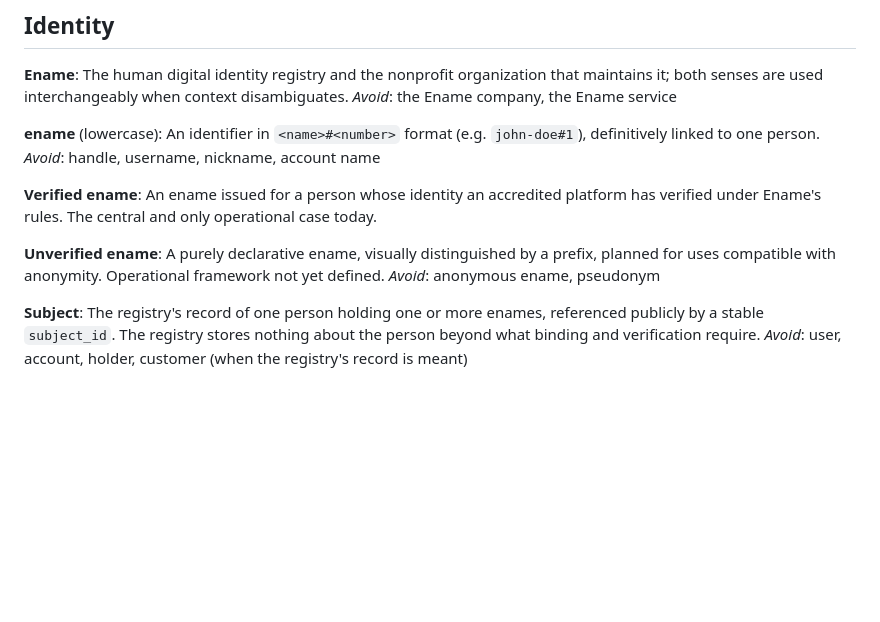
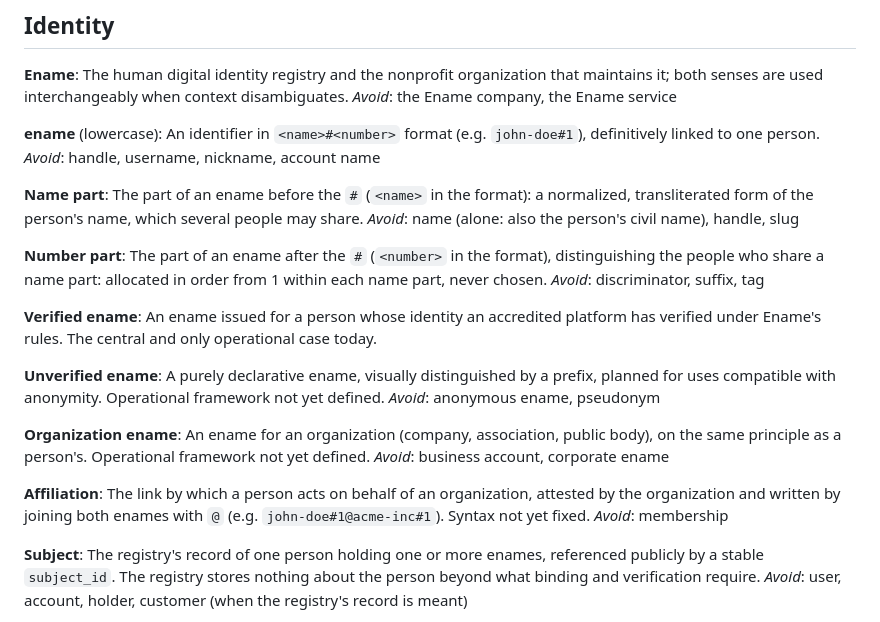
Before and after one commit to enameorg/ename-registry, a Markdown page: GLOSSARY.md, the part around one of its changes. GitHub-like rendering; blank space fills up the shorter version.

```diff
--- a/GLOSSARY.md
+++ b/GLOSSARY.md
@@ -12,12 +12,28 @@ _Avoid_: the Ename company, the Ename service
 An identifier in `<name>#<number>` format (e.g. `john-doe#1`), definitively linked to one person.
 _Avoid_: handle, username, nickname, account name
 
+**Name part**:
+The part of an ename before the `#` (`<name>` in the format): a normalized, transliterated form of the person's name, which several people may share.
+_Avoid_: name (alone: also the person's civil name), handle, slug
+
+**Number part**:
+The part of an ename after the `#` (`<number>` in the format), distinguishing the people who share a name part: allocated in order from 1 within each name part, never chosen.
+_Avoid_: discriminator, suffix, tag
+
 **Verified ename**:
 An ename issued for a person whose identity an accredited platform has verified under Ename's rules. The central and only operational case today.
 
 **Unverified ename**:
 A purely declarative ename, visually distinguished by a prefix, planned for uses compatible with anonymity. Operational framework not yet defined.
 _Avoid_: anonymous ename, pseudonym
+
+**Organization ename**:
+An ename for an organization (company, association, public body), on the same principle as a person's. Operational framework not yet defined.
+_Avoid_: business account, corporate ename
+
+**Affiliation**:
+The link by which a person acts on behalf of an organization, attested by the organization and written by joining both enames with `@` (e.g. `john-doe#1@acme-inc#1`). Syntax not yet fixed.
+_Avoid_: membership
 
 **Subject**:
 The registry's record of one person holding one or more enames, referenced publicly by a stable `subject_id`. The registry stores nothing about the person beyond what binding and verification require.
```
Also changed, not shown: other parts of GLOSSARY.md (+39 -1 lines), docs/ename-internals.md (+1 -1 lines), docs/ename-synthesis.md (+1 -1 lines).
